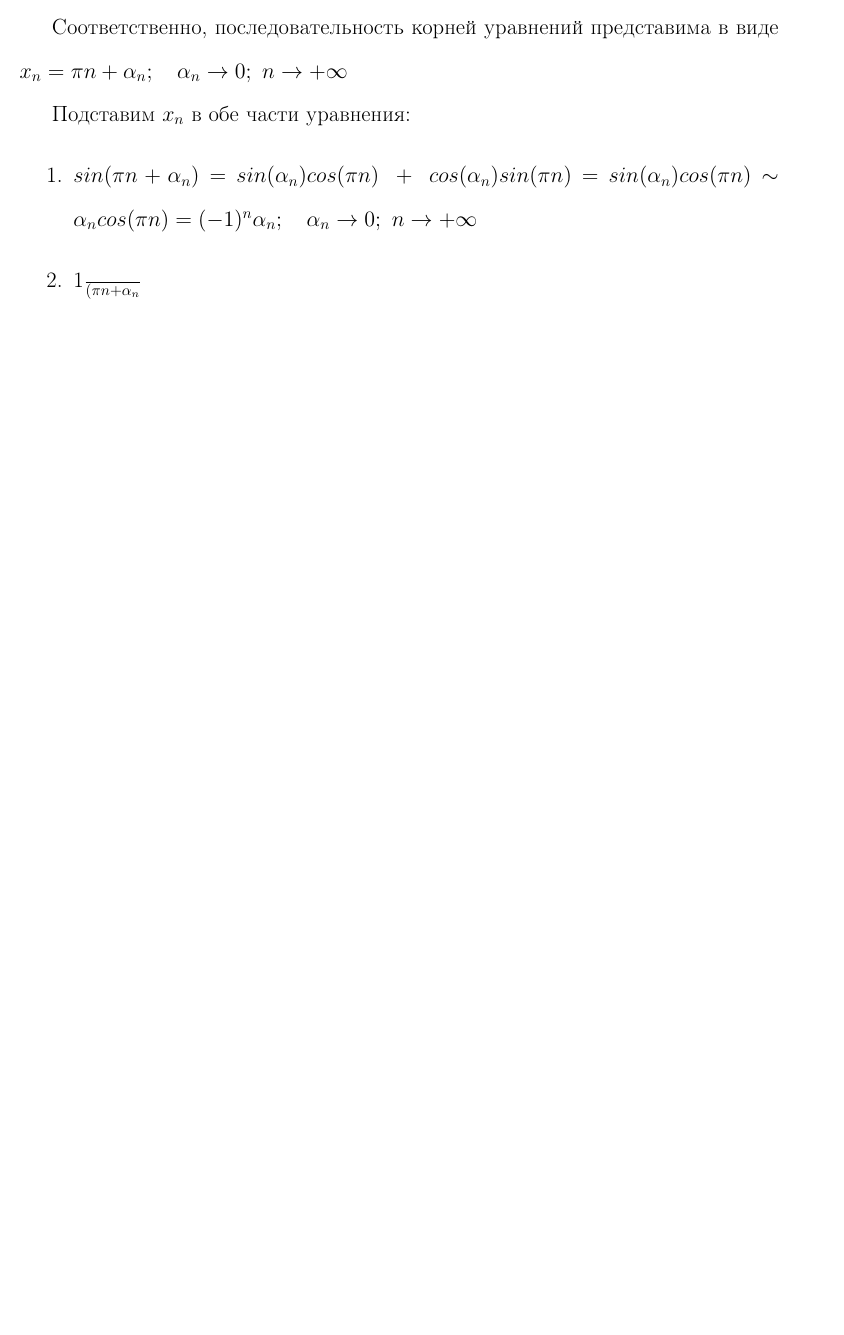
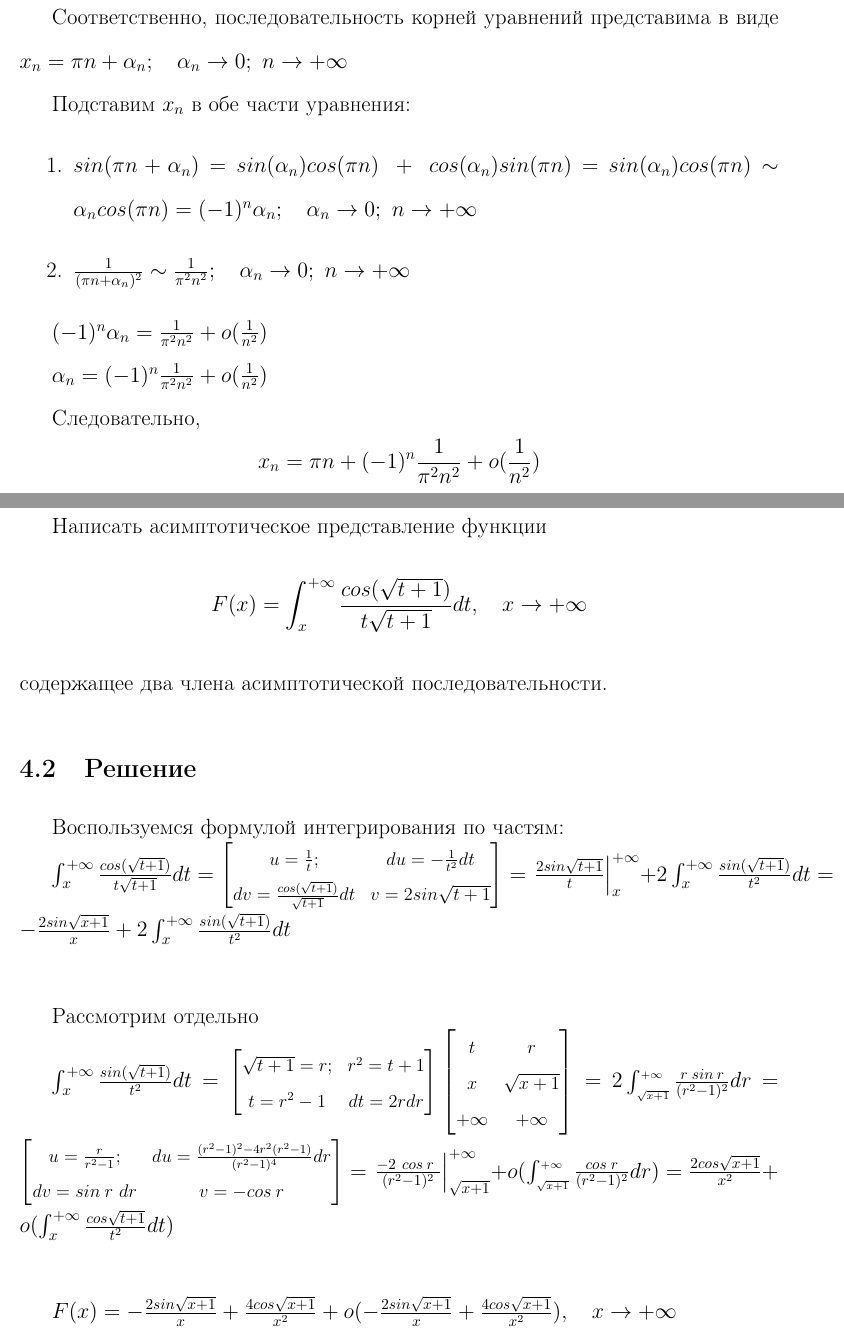
Before and after one commit to lRespublica/CourseWork_Spring2023, a LaTeX document (Курсовая.tex): part of page 4 of 4 before the commit and two parts of pages 4 and 5 of 5 after it, the two joined at a grey line, cut so that both start at the same text, the shorter picture padded with empty space. Compiled offline with pdfLaTeX.

Commit message:
Done task4

```diff
--- a/Курсовая.tex
+++ b/Курсовая.tex
@@ -137,9 +136,58 @@
 \begin{enumerate}
 \item \(sin(\pi n +\alpha_n) = sin(\alpha_n)cos(\pi n) \; + \; cos(\alpha_n)sin(\pi n) = sin(\alpha_n)cos(\pi n) \sim \alpha_n cos(\pi n) = (-1)^n \alpha_n; \quad \alpha_n \to 0;\ n \to +\infty\)
 
-\item \frac{1}{(\(\pi n + \alpha_n\)}
+\item \(\frac{1}{(\pi n + \alpha_n)^2} \sim \frac{1}{\pi^2 n^2}; \quad \alpha_n \to 0;\ n \to +\infty\)
 \end{enumerate}
+
+\((-1)^n \alpha_n = \frac{1}{\pi^2 n^2} + o(\frac{1}{n^2})\)
+
+\(\alpha_n = (-1)^n \frac{1}{\pi^2 n^2} + o(\frac{1}{n^2})\)
+
+Следовательно, \[x_n = \pi n + (-1)^n \frac{1}{\pi^2 n^2} + o(\frac{1}{n^2})\]
 }
 
+\section{Задание 4}
+\subsection{Условие}
+Написать асимптотическое представление функции \[F(x) = \int_x^{+\infty} \frac{cos(\sqrt{t+1})}{t\sqrt{t+1}} dt,\quad x \to +\infty\] содержащее два члена асимптотической последовательности.
+
+\subsection{Решение}
+\doublespacing {
+Воспользуемся формулой интегрирования по частям:
+
+\(\int_x^{+\infty} \frac{cos(\sqrt{t+1})}{t\sqrt{t+1}} dt =
+\small{
+\begin{bmatrix}
+u = \frac{1}{t}; & du = -\frac{1}{t^2}dt\\
+dv = \frac{cos(\sqrt{t+1})}{\sqrt{t+1}} dt & v = 2sin\sqrt{t+1}
+\end{bmatrix}}
+= \left. \frac{2sin\sqrt{t+1}}{t}\right|_x^{+\infty} + 2\int_x^{+\infty}
+\frac{sin(\sqrt{t+1})}{t^2} dt = -\frac{2sin\sqrt{x+1}}{x} + 2\int_x^{+\infty}
+\frac{sin(\sqrt{t+1})}{t^2} dt\)
+
+\hspace{1cm}
+
+Рассмотрим отдельно
+
+\(\int_x^{+\infty} \frac{sin(\sqrt{t+1})}{t^2} dt = \small{
+\begin{bmatrix}
+\sqrt{t+1} = r; & r^2 = t +1 \\
+t = r^2 - 1 & dt = 2rdr \\
+\end{bmatrix}
+\begin{bmatrix}
+t & r\\
+x & \sqrt{x+1}\\
++\infty & +\infty
+\end{bmatrix}} = 2\int_{_{\sqrt{x+1}}}^{_{+\infty}}\frac{r\; sin\:r}{(r^2-1)^2}dr =
+\small{
+\begin{bmatrix}
+u = \frac{r}{r^2-1}; & du = \frac{(r^2-1)^2 - 4r^2(r^2-1)}{(r^2-1)^4}dr\\
+dv = sin\:r\ dr & v = -cos\:r
+\end{bmatrix}}
+= \left. \frac{-2\ cos\:r\ }{(r^2-1)^2} \right|_{\sqrt{x+1}}^{+\infty} + o(\int_{_{\sqrt{x+1}}}^{_{+\infty}} \frac{cos\;r}{(r^2-1)^2}dr) = \frac{2cos\sqrt{x+1}}{x^2} + o(\int_x^{+\infty} \frac{cos\sqrt{t+1}}{t^2}dt)\)
+
+\hspace{1cm}
+
+\(F(x) = -\frac{2sin\sqrt{x+1}}{x} + \frac{4cos\sqrt{x+1}}{x^2} + o(-\frac{2sin\sqrt{x+1}}{x} + \frac{4cos\sqrt{x+1}}{x^2}),\quad x \to +\infty\)
+}
 
 \end{document}
```
Also changed, not shown: Курсовая.tex (1 more changed lines), 2 other files.
